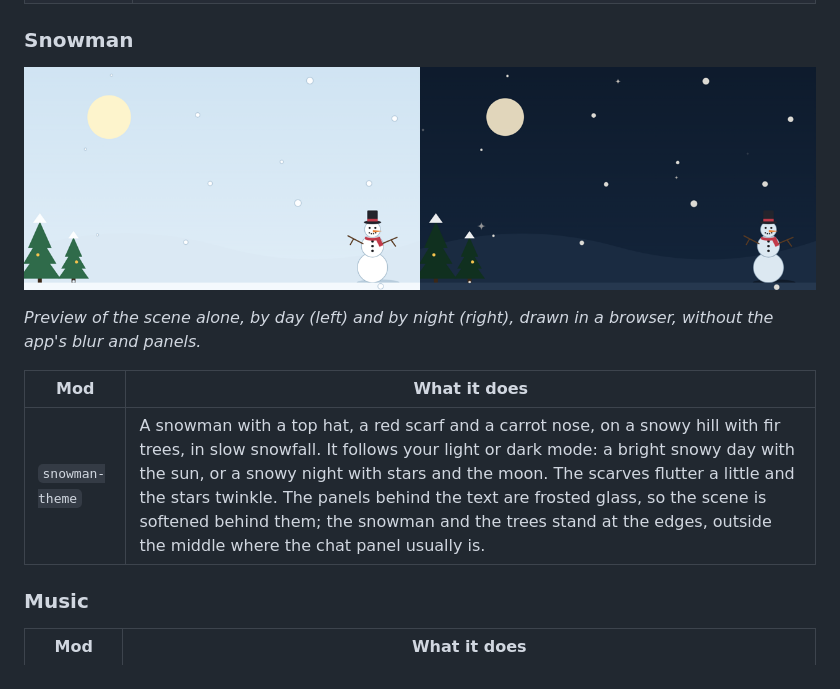
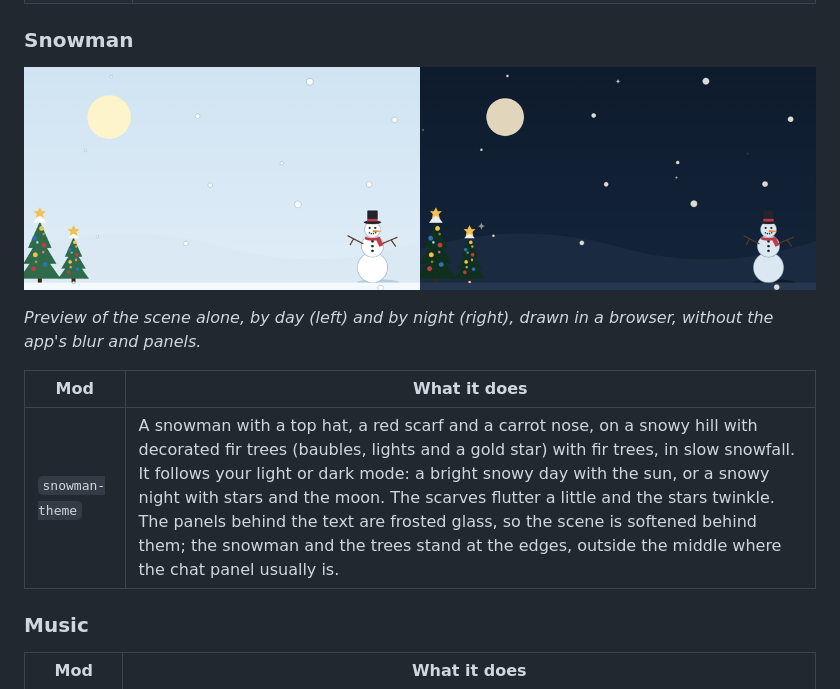
Before and after one commit to malenaaza/pretty-mods, a Markdown page: README.md, the part around the change. Rendered like a GitHub page; pictures changed too: docs/previews/snowman-theme.png.

Commit message:
snowman-theme 0.1.4: decorated fir trees (baubles, lights, gold star); lights rest with reduced motion
Claude-Session: https://claude.ai/code/session_019US2gsjfkmf3Eo2ufavub8

```diff
--- a/README.md
+++ b/README.md
@@ -68,7 +68,7 @@ Pretty mods for Claude Code: changes to how it looks and what it shows. A Christ
 
 | Mod | What it does |
 |---|---|
-| `snowman-theme` | A snowman with a top hat, a red scarf and a carrot nose, on a snowy hill with fir trees, in slow snowfall. It follows your light or dark mode: a bright snowy day with the sun, or a snowy night with stars and the moon. The scarves flutter a little and the stars twinkle. The panels behind the text are frosted glass, so the scene is softened behind them; the snowman and the trees stand at the edges, outside the middle where the chat panel usually is. |
+| `snowman-theme` | A snowman with a top hat, a red scarf and a carrot nose, on a snowy hill with decorated fir trees (baubles, lights and a gold star) with fir trees, in slow snowfall. It follows your light or dark mode: a bright snowy day with the sun, or a snowy night with stars and the moon. The scarves flutter a little and the stars twinkle. The panels behind the text are frosted glass, so the scene is softened behind them; the snowman and the trees stand at the edges, outside the middle where the chat panel usually is. |
 
 ### Music
 
```
Also changed, not shown: README.es.md (+1 -1 lines), 2 other files.
